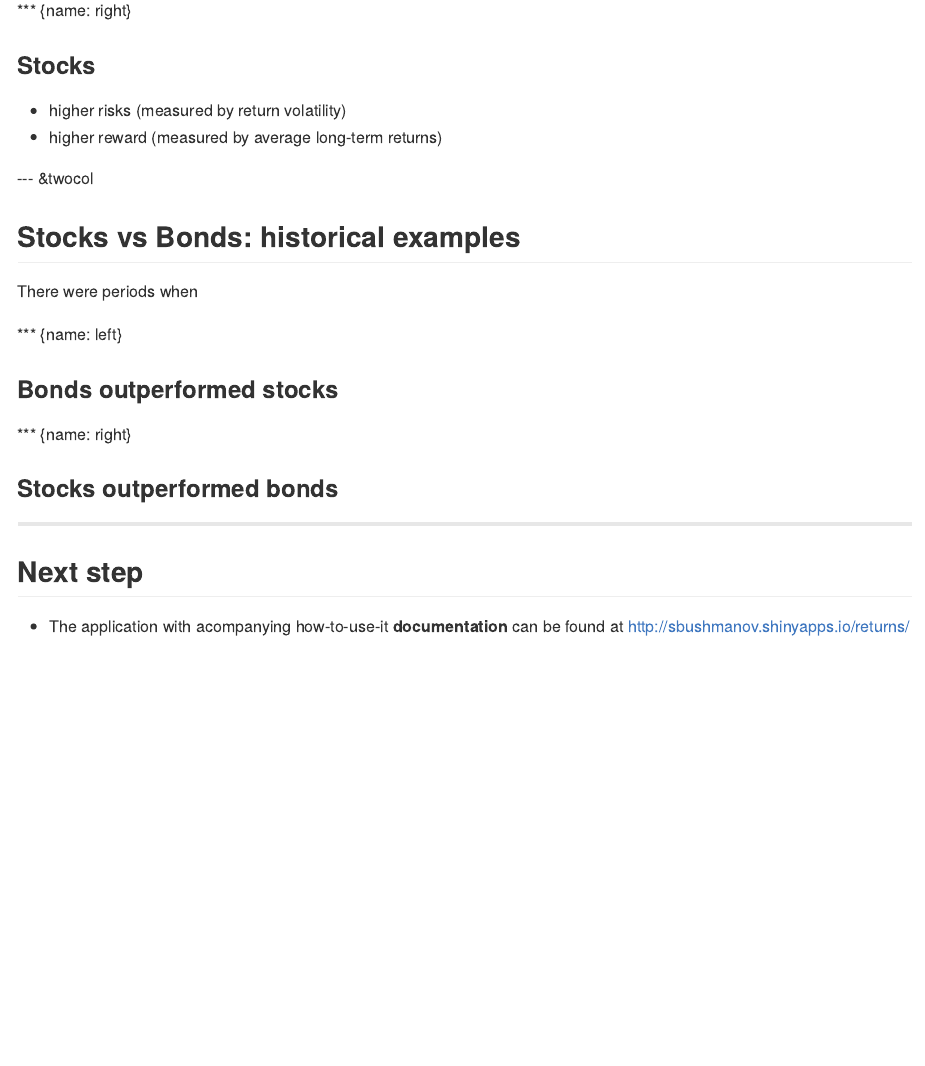
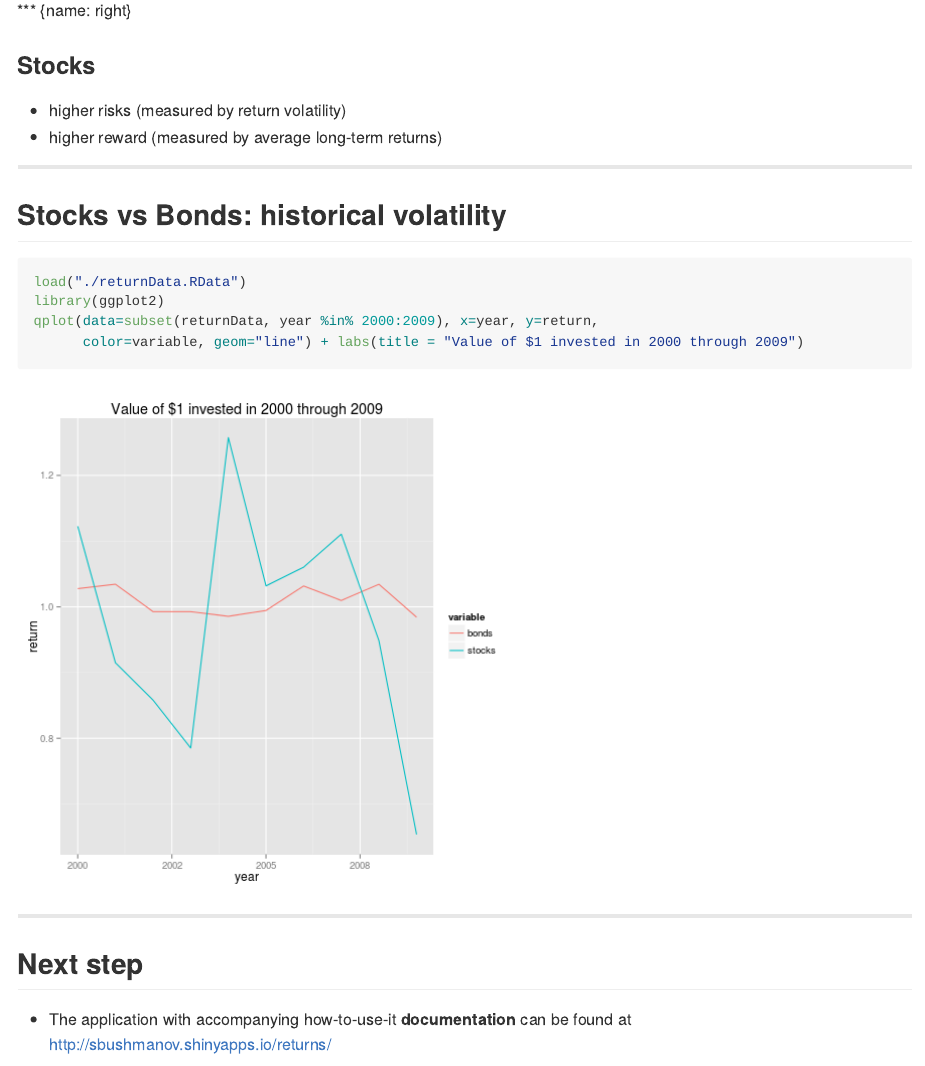
Before and after one commit to sbushmanov/shinyApp_slideDeck, an R Markdown document (index.Rmd): the page in a window 1100 px wide, from 680 px down. The pictures show the output file index.md that the author committed with the source, drawn offline in the style of GitHub.

Commit message:
publishing deck

````diff
--- a/index.Rmd
+++ b/index.Rmd
@@ -42,30 +42,23 @@ knit        : slidify::knit2slides
 - higher reward (measured by average long-term returns)
 
 
---- &twocol
+---
 
-## Stocks vs Bonds: historical examples
-
-There were periods when
-
-*** {name: left}
-### Bonds outperformed stocks
+## Stocks vs Bonds: historical volatility
 
 ```{r}
-
+load("./returnData.RData")
+library(ggplot2)
+qplot(data=subset(returnData, year %in% 2000:2009), x=year, y=return,
+      color=variable, geom="line") + labs(title = "Value of $1 invested in 2000 through 2009")
 ```
 
-*** {name: right}
-### Stocks outperformed bonds
-```{r}
-
-```
 
 ---
 
 ## Next step
 
-- The application with acompanying how-to-use-it **documentation** can be found at
+- The application with accompanying how-to-use-it **documentation** can be found at
 http://sbushmanov.shinyapps.io/returns/
 
 - The reproducible code for shiny application can be found at
````
Also changed, not shown: assets/fig/unnamed-chunk-1.png (added), assets/fig/unnamed-chunk-2.png (added), index.html, index.md, returnData.RData (added).
